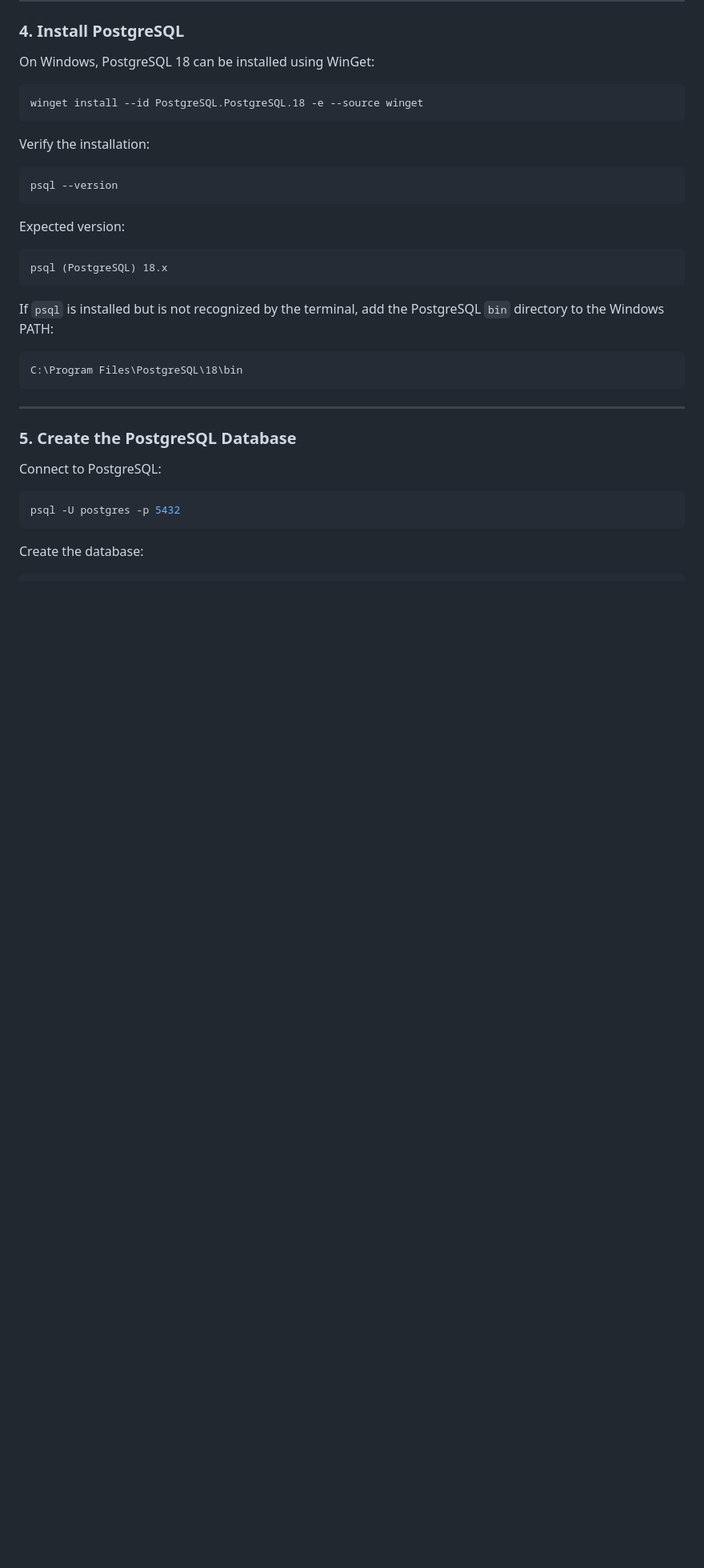
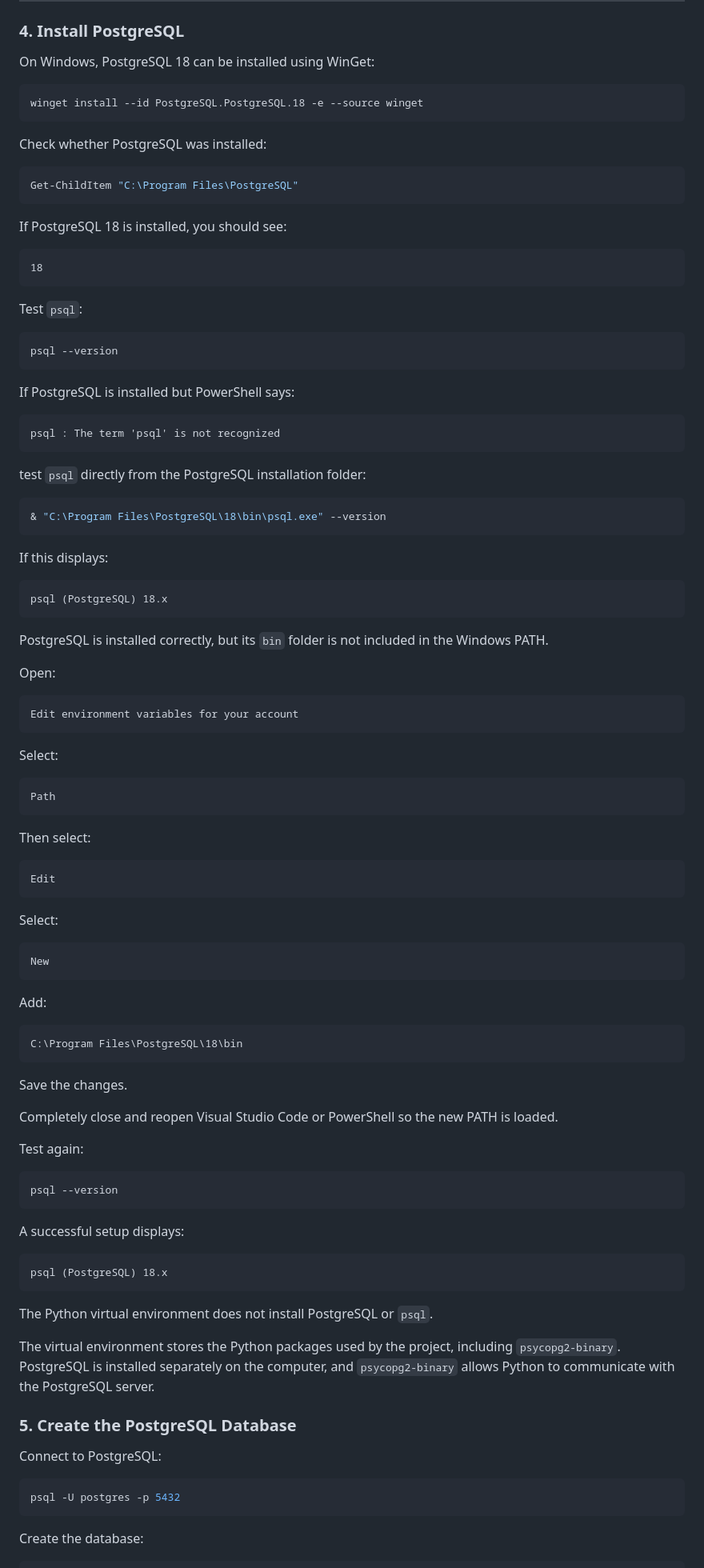
Before and after one commit to zajjhay19/it-operations-management, a Markdown page: README.md, the part around the change. Shown at 80% size. Rendered like a GitHub page; blank space fills up the shorter version.

Commit message:
Update README with project details and roadmap

````diff
--- a/README.md
+++ b/README.md
@@ -380,25 +380,93 @@ On Windows, PostgreSQL 18 can be installed using WinGet:
 winget install --id PostgreSQL.PostgreSQL.18 -e --source winget
 ```
 
-Verify the installation:
+Check whether PostgreSQL was installed:
+
+```powershell
+Get-ChildItem "C:\Program Files\PostgreSQL"
+```
+
+If PostgreSQL 18 is installed, you should see:
+
+```text
+18
+```
+
+Test `psql`:
 
 ```powershell
 psql --version
 ```
 
-Expected version:
+If PostgreSQL is installed but PowerShell says:
+
+```text
+psql : The term 'psql' is not recognized
+```
+
+test `psql` directly from the PostgreSQL installation folder:
+
+```powershell
+& "C:\Program Files\PostgreSQL\18\bin\psql.exe" --version
+```
+
+If this displays:
 
 ```text
 psql (PostgreSQL) 18.x
 ```
 
-If `psql` is installed but is not recognized by the terminal, add the PostgreSQL `bin` directory to the Windows PATH:
+PostgreSQL is installed correctly, but its `bin` folder is not included in the Windows PATH.
+
+Open:
+
+```text
+Edit environment variables for your account
+```
+
+Select:
+
+```text
+Path
+```
+
+Then select:
+
+```text
+Edit
+```
+
+Select:
+
+```text
+New
+```
+
+Add:
 
 ```text
 C:\Program Files\PostgreSQL\18\bin
 ```
 
----
+Save the changes.
+
+Completely close and reopen Visual Studio Code or PowerShell so the new PATH is loaded.
+
+Test again:
+
+```powershell
+psql --version
+```
+
+A successful setup displays:
+
+```text
+psql (PostgreSQL) 18.x
+```
+
+The Python virtual environment does not install PostgreSQL or `psql`.
+
+The virtual environment stores the Python packages used by the project, including `psycopg2-binary`. PostgreSQL is installed separately on the computer, and `psycopg2-binary` allows Python to communicate with the PostgreSQL server.
 
 ### 5. Create the PostgreSQL Database
 
````
